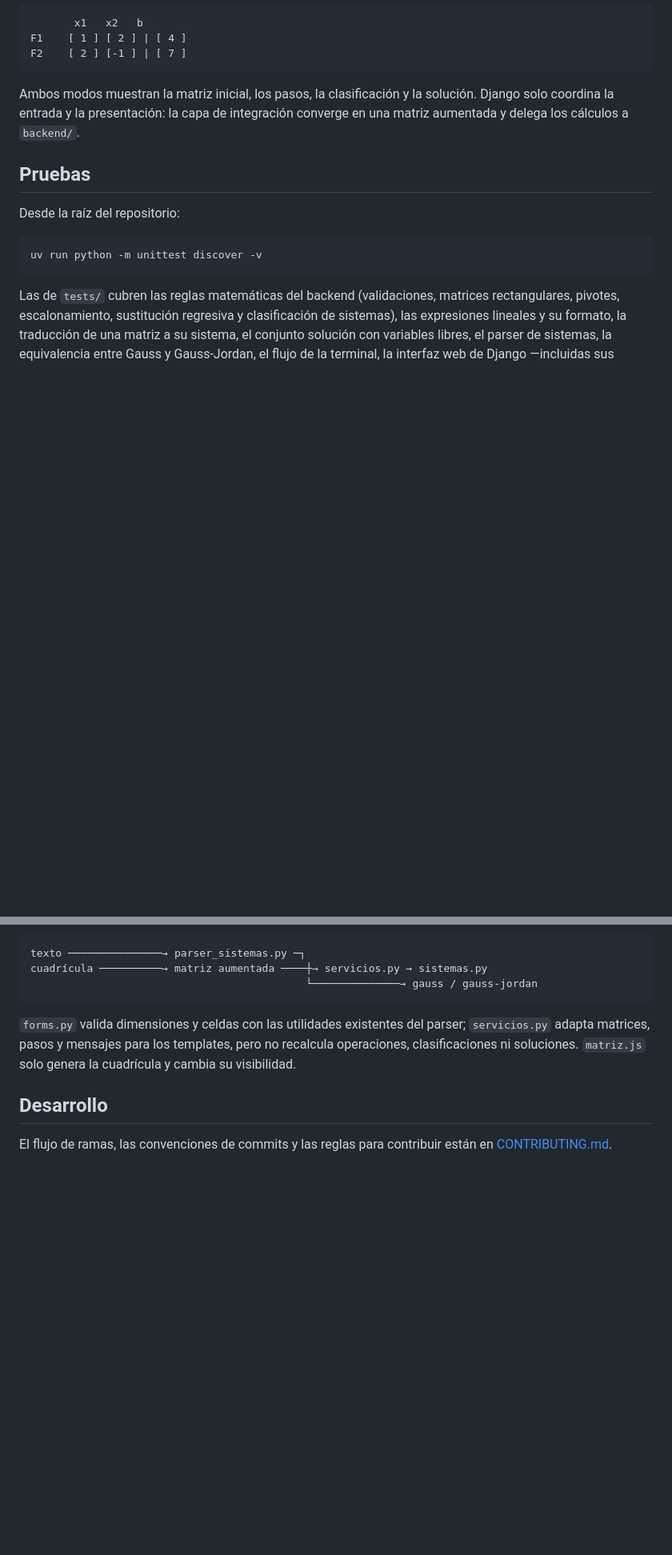
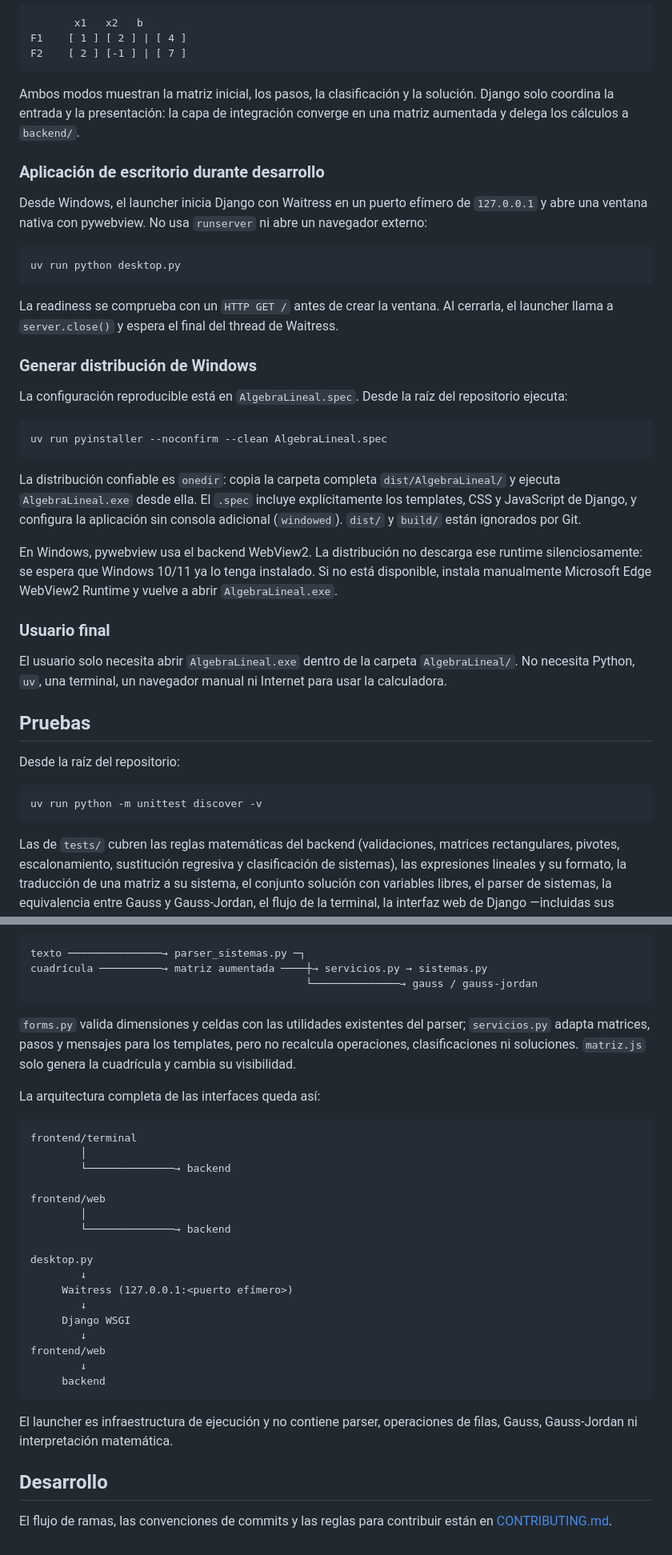
Before and after one commit to rodolfo-collado/Algebra-Lineal, a Markdown page: README.md, 2 parts joined by grey strips. Shown at 80% size. GitHub-like rendering; blank space fills up the shorter version.

Commit message:
docs: documentar ejecución y distribución desktop

````diff
--- a/README.md
+++ b/README.md
@@ -242,6 +247,46 @@ Ambos modos muestran la matriz inicial, los pasos, la clasificación y la
 solución. Django solo coordina la entrada y la presentación: la capa de
 integración converge en una matriz aumentada y delega los cálculos a `backend/`.
 
+### Aplicación de escritorio durante desarrollo
+
+Desde Windows, el launcher inicia Django con Waitress en un puerto efímero de
+`127.0.0.1` y abre una ventana nativa con pywebview. No usa `runserver` ni abre
+un navegador externo:
+
+```bash
+uv run python desktop.py
+```
+
+La readiness se comprueba con un `HTTP GET /` antes de crear la ventana. Al
+cerrarla, el launcher llama a `server.close()` y espera el final del thread de
+Waitress.
+
+### Generar distribución de Windows
+
+La configuración reproducible está en `AlgebraLineal.spec`. Desde la raíz del
+repositorio ejecuta:
+
+```bash
+uv run pyinstaller --noconfirm --clean AlgebraLineal.spec
+```
+
+La distribución confiable es `onedir`: copia la carpeta completa
+`dist/AlgebraLineal/` y ejecuta `AlgebraLineal.exe` desde ella. El `.spec`
+incluye explícitamente los templates, CSS y JavaScript de Django, y configura
+la aplicación sin consola adicional (`windowed`). `dist/` y `build/` están
+ignorados por Git.
+
+En Windows, pywebview usa el backend WebView2. La distribución no descarga ese
+runtime silenciosamente: se espera que Windows 10/11 ya lo tenga instalado. Si
+no está disponible, instala manualmente Microsoft Edge WebView2 Runtime y
+vuelve a abrir `AlgebraLineal.exe`.
+
+### Usuario final
+
+El usuario solo necesita abrir `AlgebraLineal.exe` dentro de la carpeta
+`AlgebraLineal/`. No necesita Python, `uv`, una terminal, un navegador manual ni
+Internet para usar la calculadora.
+
 ## Pruebas
 
 Desde la raíz del repositorio:
@@ -394,6 +441,31 @@ cuadrícula ──────────→ matriz aumentada ────┼
 recalcula operaciones, clasificaciones ni soluciones. `matriz.js` solo genera la
 cuadrícula y cambia su visibilidad.
 
+La arquitectura completa de las interfaces queda así:
+
+```text
+frontend/terminal
+        │
+        └──────────────→ backend
+
+frontend/web
+        │
+        └──────────────→ backend
+
+desktop.py
+        ↓
+     Waitress (127.0.0.1:<puerto efímero>)
+        ↓
+     Django WSGI
+        ↓
+frontend/web
+        ↓
+     backend
+```
+
+El launcher es infraestructura de ejecución y no contiene parser, operaciones
+de filas, Gauss, Gauss-Jordan ni interpretación matemática.
+
 ## Desarrollo
 
 El flujo de ramas, las convenciones de commits y las reglas para contribuir están
````
Also changed, not shown: other parts of README.md (+9 -2 lines), CONTRIBUTING.md (+14 -1 lines).
